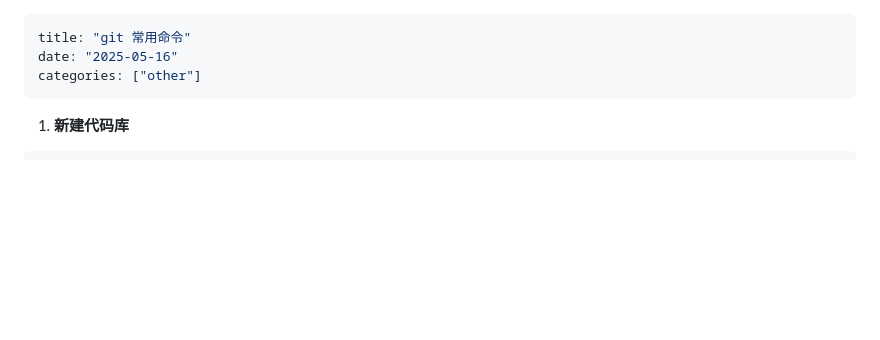
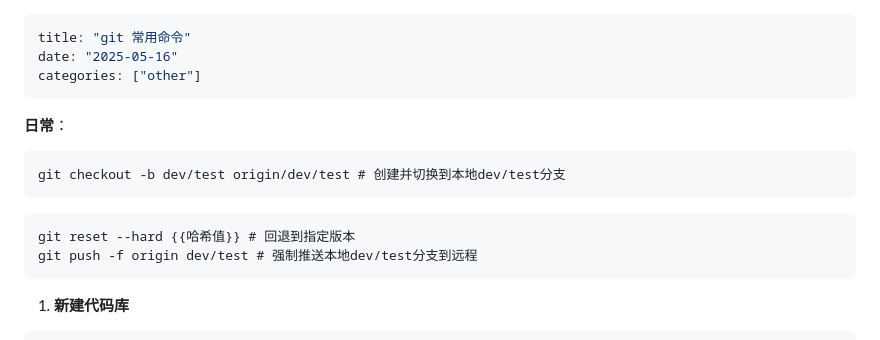
Before and after one commit to HCH1212/h_blog, a Markdown page: content/008.md, the part around the change. Drawn GitHub-style; blank space fills up the shorter version.

Commit message:
Update content

````diff
--- a/content/008.md
+++ b/content/008.md
@@ -3,6 +3,15 @@ title: "git 常用命令"
 date: "2025-05-16"
 categories: ["other"]
 ---
+
+**日常**：
+```
+git checkout -b dev/test origin/dev/test # 创建并切换到本地dev/test分支
+```
+```
+git reset --hard {{哈希值}} # 回退到指定版本
+git push -f origin dev/test # 强制推送本地dev/test分支到远程
+```
 
 1. **新建代码库**
 ```shell
````
